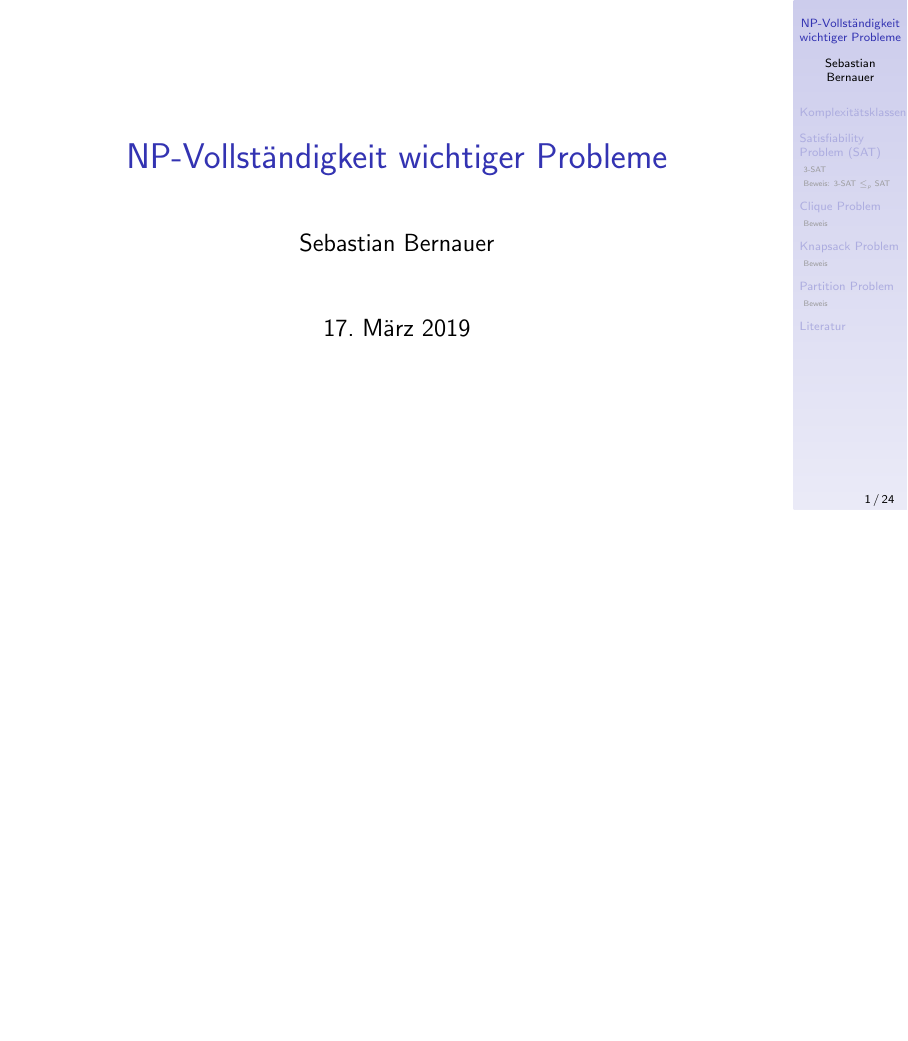
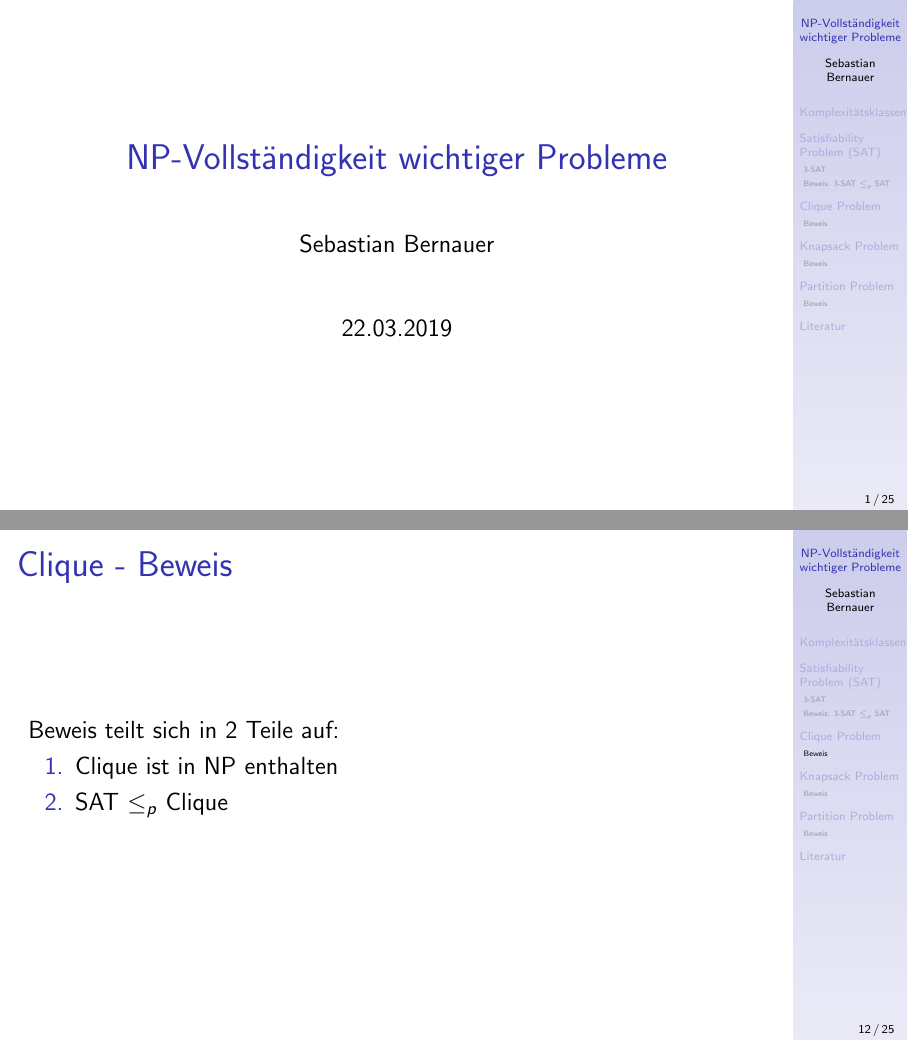
Before and after one commit to sbernauer/TheoInf_NPVollstaendigkeit, a LaTeX poster (Presentation/presentation.tex): page 1 of 43 before the commit and pages 1 and 22 of 44 after it, the two joined at a grey line, the shorter picture padded with empty space. Compiled offline with pdfLaTeX.

```diff
--- a/Presentation/presentation.tex
+++ b/Presentation/presentation.tex
@@ -49,6 +49,7 @@
 
 \author{Sebastian Bernauer}
 \title{NP-Vollständigkeit wichtiger Probleme}
+\date{22.03.2019}
 
 %\AtBeginSection[]
 %{
@@ -179,6 +180,14 @@
 \end{frame}
 
 \subsection{Beweis}
+\begin{frame}{Clique - Beweis}
+Beweis teilt sich in 2 Teile auf:
+\begin{enumerate}
+\item Clique ist in NP enthalten
+\item SAT $\le_p$ Clique
+\end{enumerate}
+\end{frame}
+
 \begin{frame}{Clique - Beweis}
 Clique ist in NP enthalten.\\
 Beweis:\\
```
Also changed, not shown: Presentation/presentation.bib (+17 -1 lines), Presentation/presentation.pdf.
